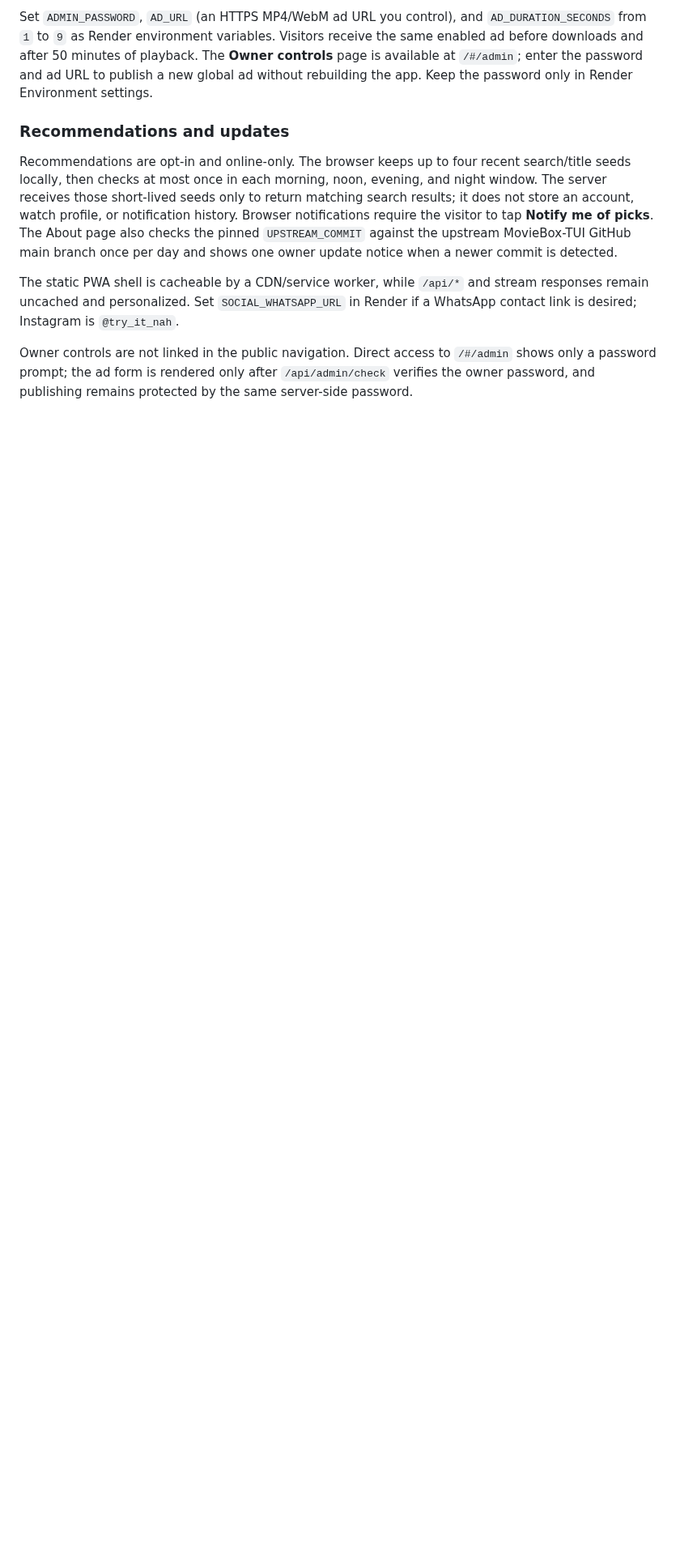
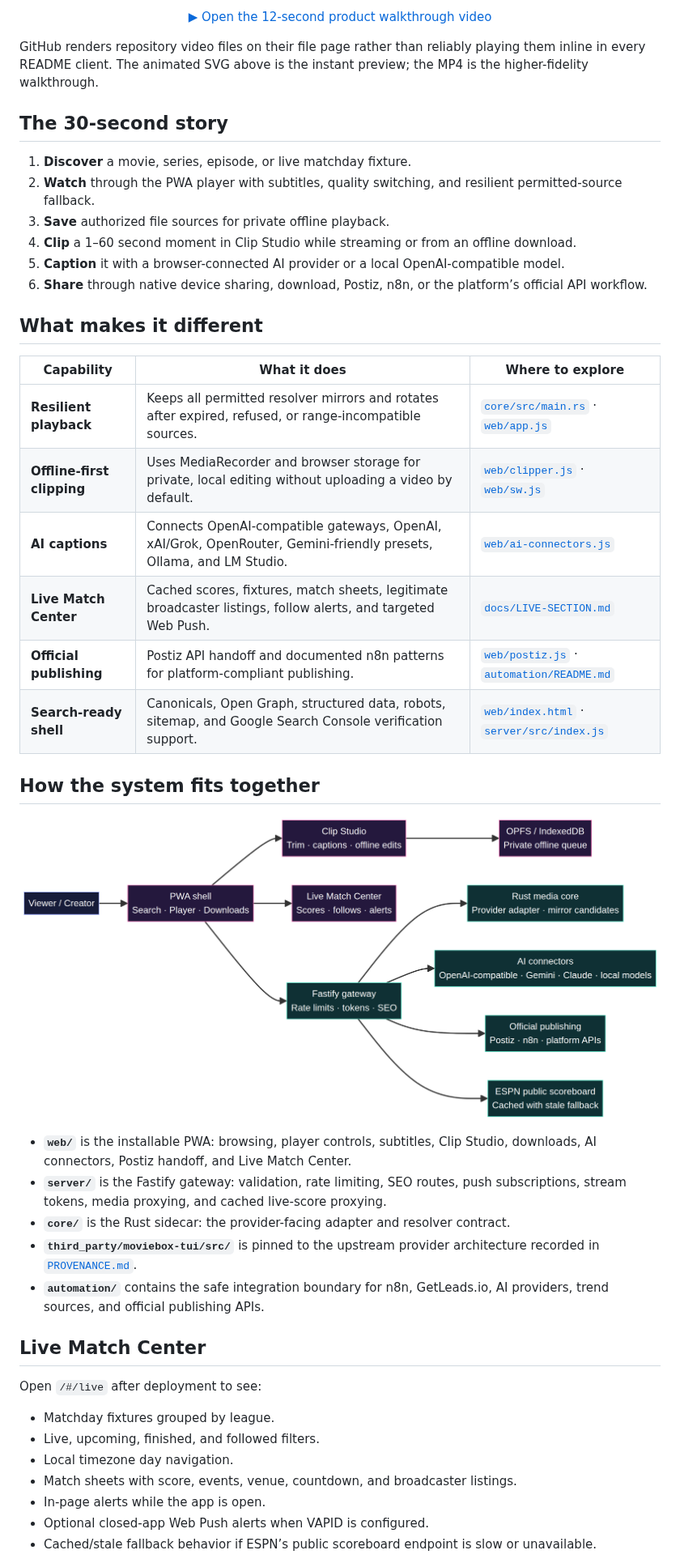
Before and after one commit to brianlexyl03-hash/free-heart, a Markdown page: README.md, the part around one of its changes. Shown at 81% size. Rendered like a GitHub page; pictures changed too: docs/readme-architecture.png (added); blank space fills up the shorter version.

Commit message:
Create visual product README and walkthrough

```diff
--- a/README.md
+++ b/README.md
@@ -16,10 +32,49 @@ Render supplies the public `PORT` automatically. The Fastify gateway binds to `0
 
-Set `ADMIN_PASSWORD`, `AD_URL` (an HTTPS MP4/WebM ad URL you control), and `AD_DURATION_SECONDS` from `1` to `9` as Render environment variables. Visitors receive the same enabled ad before downloads and after 50 minutes of playback. The **Owner controls** page is available at `/#/admin`; enter the password and ad URL to publish a new global ad without rebuilding the app. Keep the password only in Render Environment settings.
+<p align="center"><a href="https://github.com/brianlexyl03-hash/free-heart/blob/main/docs/media/free-heart-walkthrough.mp4">▶ Open the 12-second product walkthrough video</a></p>
 
-### Recommendations and updates
+GitHub renders repository video files on their file page rather than reliably playing them inline in every README client. The animated SVG above is the instant preview; the MP4 is the higher-fidelity walkthrough.
 
-Recommendations are opt-in and online-only. The browser keeps up to four recent search/title seeds locally, then checks at most once in each morning, noon, evening, and night window. The server receives those short-lived seeds only to return matching search results; it does not store an account, watch profile, or notification history. Browser notifications require the visitor to tap **Notify me of picks**. The About page also checks the pinned `UPSTREAM_COMMIT` against the upstream MovieBox-TUI GitHub main branch once per day and shows one owner update notice when a newer commit is detected.
+## The 30-second story
 
-The static PWA shell is cacheable by a CDN/service worker, while `/api/*` and stream responses remain uncached and personalized. Set `SOCIAL_WHATSAPP_URL` in Render if a WhatsApp contact link is desired; Instagram is `@try_it_nah`.
+1. **Discover** a movie, series, episode, or live matchday fixture.
+2. **Watch** through the PWA player with subtitles, quality switching, and resilient permitted-source fallback.
+3. **Save** authorized file sources for private offline playback.
+4. **Clip** a 1–60 second moment in Clip Studio while streaming or from an offline download.
+5. **Caption** it with a browser-connected AI provider or a local OpenAI-compatible model.
+6. **Share** through native device sharing, download, Postiz, n8n, or the platform’s official API workflow.
 
-Owner controls are not linked in the public navigation. Direct access to `/#/admin` shows only a password prompt; the ad form is rendered only after `/api/admin/check` verifies the owner password, and publishing remains protected by the same server-side password.
+## What makes it different
+
+| Capability | What it does | Where to explore |
+|---|---|---|
+| **Resilient playback** | Keeps all permitted resolver mirrors and rotates after expired, refused, or range-incompatible sources. | [`core/src/main.rs`](core/src/main.rs) · [`web/app.js`](web/app.js) |
+| **Offline-first clipping** | Uses MediaRecorder and browser storage for private, local editing without uploading a video by default. | [`web/clipper.js`](web/clipper.js) · [`web/sw.js`](web/sw.js) |
+| **AI captions** | Connects OpenAI-compatible gateways, OpenAI, xAI/Grok, OpenRouter, Gemini-friendly presets, Ollama, and LM Studio. | [`web/ai-connectors.js`](web/ai-connectors.js) |
+| **Live Match Center** | Cached scores, fixtures, match sheets, legitimate broadcaster listings, follow alerts, and targeted Web Push. | [`docs/LIVE-SECTION.md`](docs/LIVE-SECTION.md) |
+| **Official publishing** | Postiz API handoff and documented n8n patterns for platform-compliant publishing. | [`web/postiz.js`](web/postiz.js) · [`automation/README.md`](automation/README.md) |
+| **Search-ready shell** | Canonicals, Open Graph, structured data, robots, sitemap, and Google Search Console verification support. | [`web/index.html`](web/index.html) · [`server/src/index.js`](server/src/index.js) |
+
+## How the system fits together
+
+<p align="center">
+  <img src="https://raw.githubusercontent.com/brianlexyl03-hash/free-heart/main/docs/readme-architecture.png" alt="free-heart architecture diagram" width="100%">
+</p>
+
+- **`web/`** is the installable PWA: browsing, player controls, subtitles, Clip Studio, downloads, AI connectors, Postiz handoff, and Live Match Center.
+- **`server/`** is the Fastify gateway: validation, rate limiting, SEO routes, push subscriptions, stream tokens, media proxying, and cached live-score proxying.
+- **`core/`** is the Rust sidecar: the provider-facing adapter and resolver contract.
+- **`third_party/moviebox-tui/src/`** is pinned to the upstream provider architecture recorded in [`PROVENANCE.md`](PROVENANCE.md).
+- **`automation/`** contains the safe integration boundary for n8n, GetLeads.io, AI providers, trend sources, and official publishing APIs.
+
+## Live Match Center
+
+Open `/#/live` after deployment to see:
+
+- Matchday fixtures grouped by league.
+- Live, upcoming, finished, and followed filters.
+- Local timezone day navigation.
+- Match sheets with score, events, venue, countdown, and broadcaster listings.
+- In-page alerts while the app is open.
+- Optional closed-app Web Push alerts when VAPID is configured.
+- Cached/stale fallback behavior if ESPN’s public scoreboard endpoint is slow or unavailable.
+
```
Also changed, not shown: other parts of README.md (+133 -50 lines), 3 other files.
